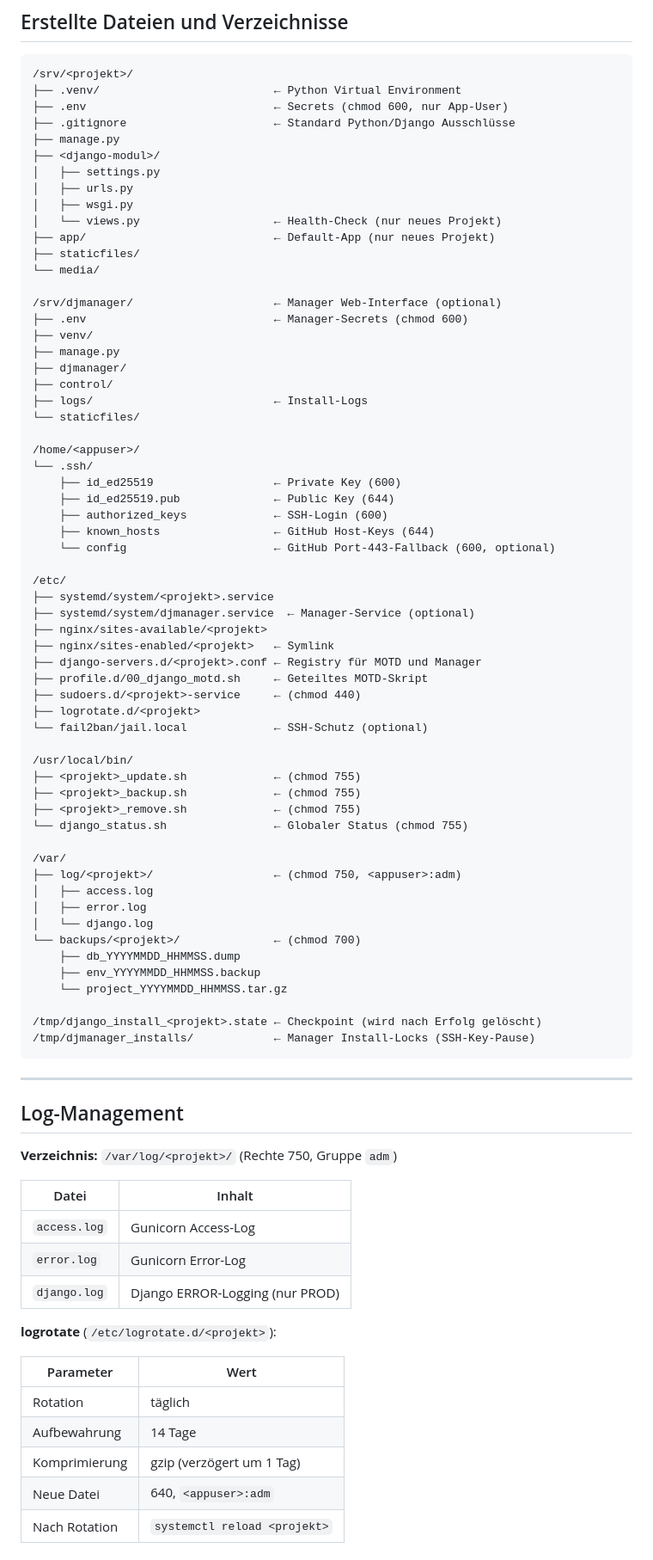
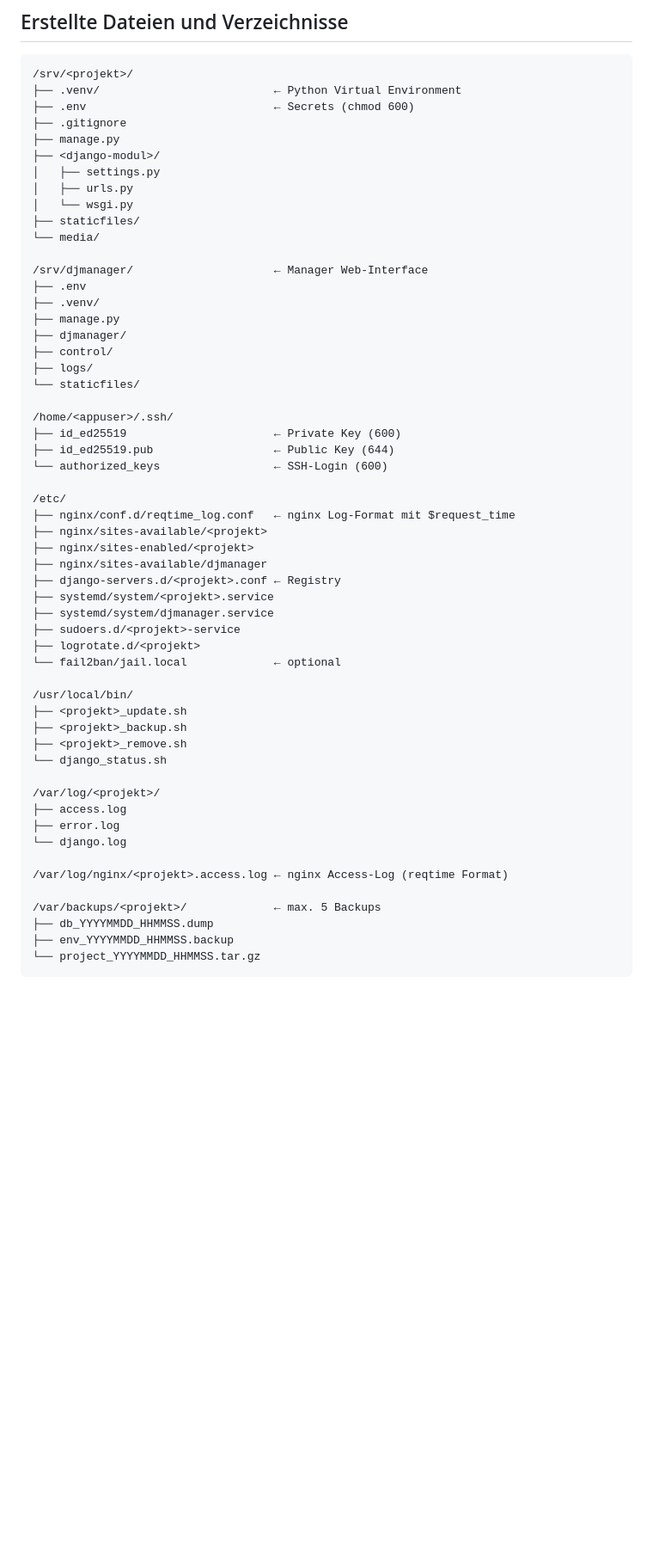
Before and after one commit to Manjo80/DjangoMultiDeploy, a Markdown page: README.md, the part around one of its changes. Shown at 86% size. Rendered like a GitHub page; blank space fills up the shorter version.

````diff
--- a/README.md
+++ b/README.md
@@ -663,85 +570,57 @@ Checkpoints (Schritte die übersprungen werden falls bereits erledigt):
 ```
 /srv/<projekt>/
 ├── .venv/                          ← Python Virtual Environment
-├── .env                            ← Secrets (chmod 600, nur App-User)
-├── .gitignore                      ← Standard Python/Django Ausschlüsse
+├── .env                            ← Secrets (chmod 600)
+├── .gitignore
 ├── manage.py
 ├── <django-modul>/
 │   ├── settings.py
 │   ├── urls.py
-│   ├── wsgi.py
-│   └── views.py                    ← Health-Check (nur neues Projekt)
-├── app/                            ← Default-App (nur neues Projekt)
+│   └── wsgi.py
 ├── staticfiles/
 └── media/
 
-/srv/djmanager/                     ← Manager Web-Interface (optional)
-├── .env                            ← Manager-Secrets (chmod 600)
-├── venv/
+/srv/djmanager/                     ← Manager Web-Interface
+├── .env
+├── .venv/
 ├── manage.py
 ├── djmanager/
 ├── control/
-├── logs/                           ← Install-Logs
+├── logs/
 └── staticfiles/
 
-/home/<appuser>/
-└── .ssh/
-    ├── id_ed25519                  ← Private Key (600)
-    ├── id_ed25519.pub              ← Public Key (644)
-    ├── authorized_keys             ← SSH-Login (600)
-    ├── known_hosts                 ← GitHub Host-Keys (644)
-    └── config                      ← GitHub Port-443-Fallback (600, optional)
+/home/<appuser>/.ssh/
+├── id_ed25519                      ← Private Key (600)
+├── id_ed25519.pub                  ← Public Key (644)
+└── authorized_keys                 ← SSH-Login (600)
 
 /etc/
+├── nginx/conf.d/reqtime_log.conf   ← nginx Log-Format mit $request_time
+├── nginx/sites-available/<projekt>
+├── nginx/sites-enabled/<projekt>
+├── nginx/sites-available/djmanager
+├── django-servers.d/<projekt>.conf ← Registry
 ├── systemd/system/<projekt>.service
-├── systemd/system/djmanager.service  ← Manager-Service (optional)
-├── nginx/sites-available/<projekt>
-├── nginx/sites-enabled/<projekt>   ← Symlink
-├── django-servers.d/<projekt>.conf ← Registry für MOTD und Manager
-├── profile.d/00_django_motd.sh     ← Geteiltes MOTD-Skript
-├── sudoers.d/<projekt>-service     ← (chmod 440)
+├── systemd/system/djmanager.service
+├── sudoers.d/<projekt>-service
 ├── logrotate.d/<projekt>
-└── fail2ban/jail.local             ← SSH-Schutz (optional)
+└── fail2ban/jail.local             ← optional
 
 /usr/local/bin/
-├── <projekt>_update.sh             ← (chmod 755)
-├── <projekt>_backup.sh             ← (chmod 755)
-├── <projekt>_remove.sh             ← (chmod 755)
-└── django_status.sh                ← Globaler Status (chmod 755)
+├── <projekt>_update.sh
+├── <projekt>_backup.sh
+├── <projekt>_remove.sh
+└── django_status.sh
 
-/var/
-├── log/<projekt>/                  ← (chmod 750, <appuser>:adm)
-│   ├── access.log
-│   ├── error.log
-│   └── django.log
-└── backups/<projekt>/              ← (chmod 700)
-    ├── db_YYYYMMDD_HHMMSS.dump
-    ├── env_YYYYMMDD_HHMMSS.backup
-    └── project_YYYYMMDD_HHMMSS.tar.gz
+/var/log/<projekt>/
+├── access.log
+├── error.log
+└── django.log
 
-/tmp/django_install_<projekt>.state ← Checkpoint (wird nach Erfolg gelöscht)
-/tmp/djmanager_installs/            ← Manager Install-Locks (SSH-Key-Pause)
+/var/log/nginx/<projekt>.access.log ← nginx Access-Log (reqtime Format)
+
+/var/backups/<projekt>/             ← max. 5 Backups
+├── db_YYYYMMDD_HHMMSS.dump
+├── env_YYYYMMDD_HHMMSS.backup
+└── project_YYYYMMDD_HHMMSS.tar.gz
 ```
-
----
-
-## Log-Management
-
-**Verzeichnis:** `/var/log/<projekt>/` (Rechte 750, Gruppe `adm`)
-
-| Datei | Inhalt |
-|---|---|
-| `access.log` | Gunicorn Access-Log |
-| `error.log` | Gunicorn Error-Log |
-| `django.log` | Django ERROR-Logging (nur PROD) |
-
-**logrotate** (`/etc/logrotate.d/<projekt>`):
-
-| Parameter | Wert |
-|---|---|
-| Rotation | täglich |
-| Aufbewahrung | 14 Tage |
-| Komprimierung | gzip (verzögert um 1 Tag) |
-| Neue Datei | 640, `<appuser>:adm` |
-| Nach Rotation | `systemctl reload <projekt>` |
-
````
Also changed, not shown: other parts of README.md (+260 -379 lines).
